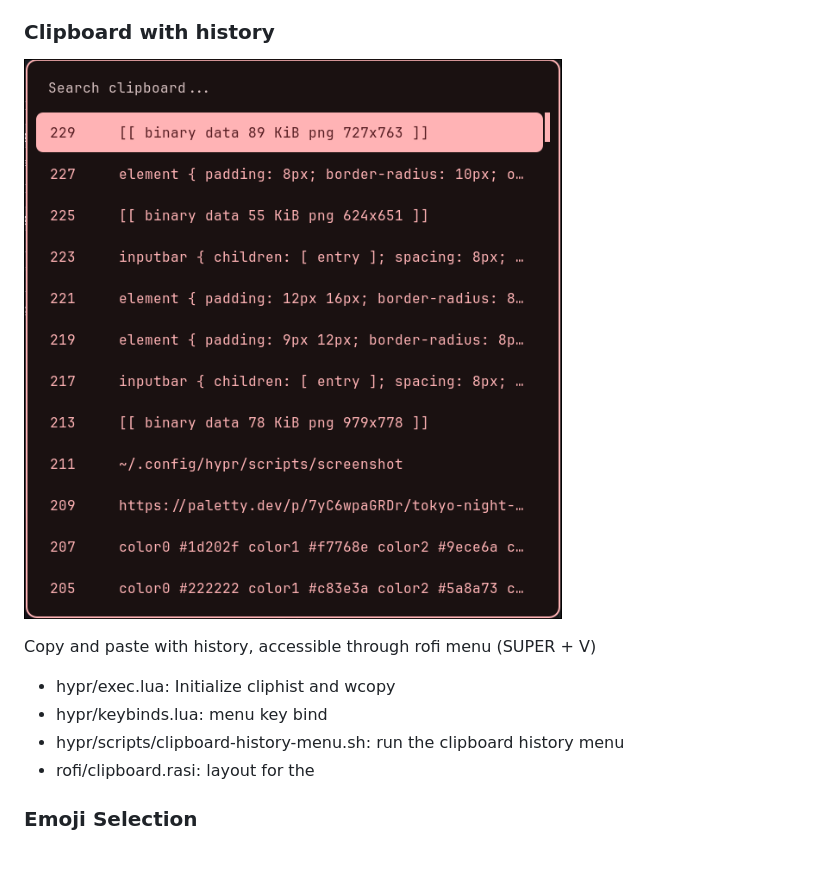
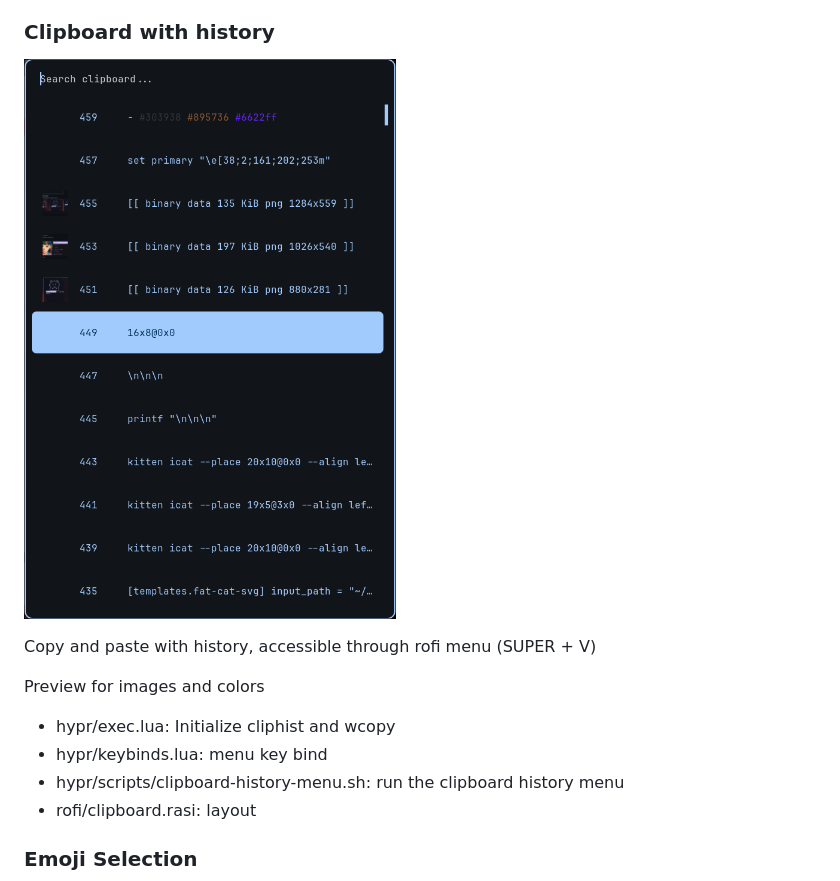
Before and after one commit to tonix401/box-dots, a Markdown page: README.md, the part around the change. GitHub-like rendering; pictures changed too: resources/clipboard-history.png; blank space fills up the shorter version.

```diff
--- a/README.md
+++ b/README.md
@@ -30,10 +30,12 @@ Wallpapers from ~/Pictures/Wallpapers are processed into previews and the right
 
 Copy and paste with history, accessible through rofi menu (SUPER + V)
 
+Preview for images and colors
+
 - hypr/exec.lua: Initialize cliphist and wcopy
 - hypr/keybinds.lua: menu key bind
 - hypr/scripts/clipboard-history-menu.sh: run the clipboard history menu
-- rofi/clipboard.rasi: layout for the
+- rofi/clipboard.rasi: layout
 
 ### Emoji Selection
 
```
Also changed, not shown: 14 other files.
